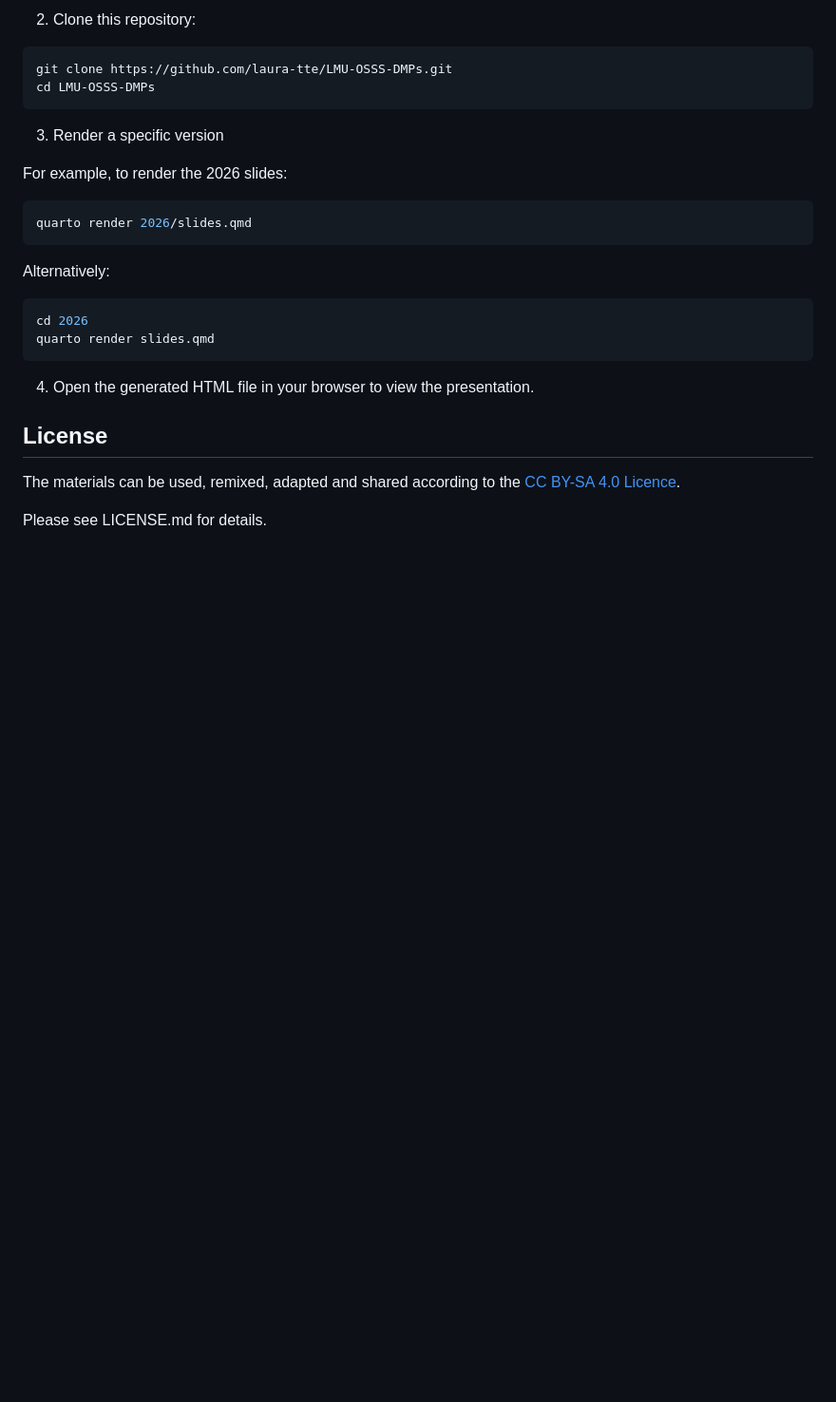
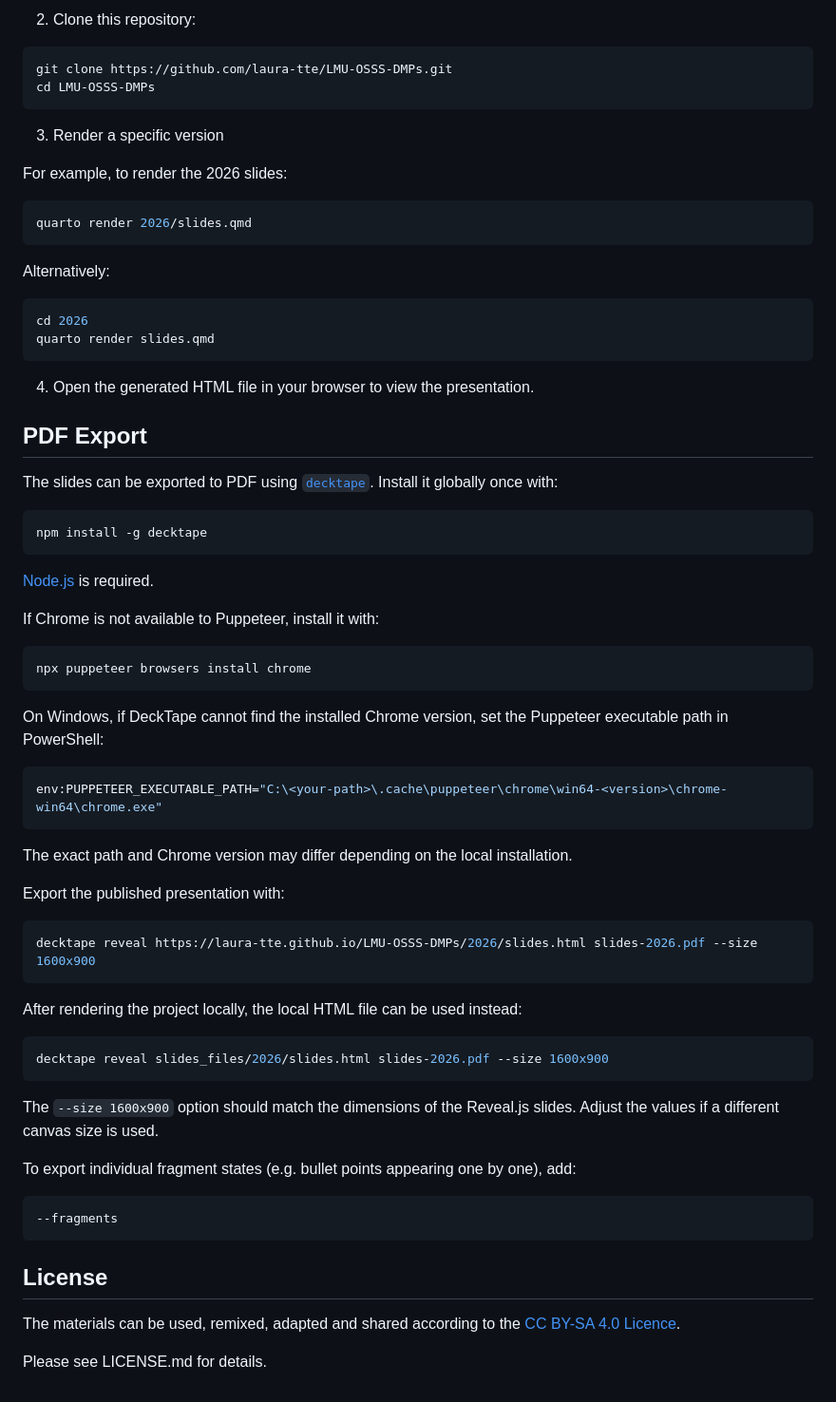
Before and after one commit to laura-tte/LMU-OSSS-DMPs, a Markdown page: README.md, the part around the change. Shown at 95% size. GitHub-like rendering; blank space fills up the shorter version.

Commit message:
Add PDF export guide to README

````diff
--- a/README.md
+++ b/README.md
@@ -97,6 +97,51 @@ quarto render slides.qmd
 
 4. Open the generated HTML file in your browser to view the presentation.
 
+## PDF Export
+
+The slides can be exported to PDF using [`decktape`](https://github.com/astefanutti/decktape). Install it globally once with:
+
+```bash
+npm install -g decktape
+```
+
+[Node.js](https://nodejs.org/) is required.
+
+If Chrome is not available to Puppeteer, install it with:
+
+```bash
+npx puppeteer browsers install chrome
+```
+
+On Windows, if DeckTape cannot find the installed Chrome version, set the Puppeteer executable path in PowerShell:
+
+```bash
+env:PUPPETEER_EXECUTABLE_PATH="C:\<your-path>\.cache\puppeteer\chrome\win64-<version>\chrome-win64\chrome.exe"
+```
+
+The exact path and Chrome version may differ depending on the local installation.
+
+Export the published presentation with:
+
+```bash
+decktape reveal https://laura-tte.github.io/LMU-OSSS-DMPs/2026/slides.html slides-2026.pdf --size 1600x900
+```
+
+After rendering the project locally, the local HTML file can be used instead:
+
+```bash
+decktape reveal slides_files/2026/slides.html slides-2026.pdf --size 1600x900
+```
+
+The `--size 1600x900` option should match the dimensions of the Reveal.js slides. Adjust the values if a different canvas size is used.
+
+To export individual fragment states (e.g. bullet points appearing one by one), add:
+
+```bash
+--fragments
+```
+
+
 ## License
 
 The materials can be used, remixed, adapted and shared according to the [CC BY-SA 4.0 Licence](https://creativecommons.org/licenses/by-sa/4.0/).
````
